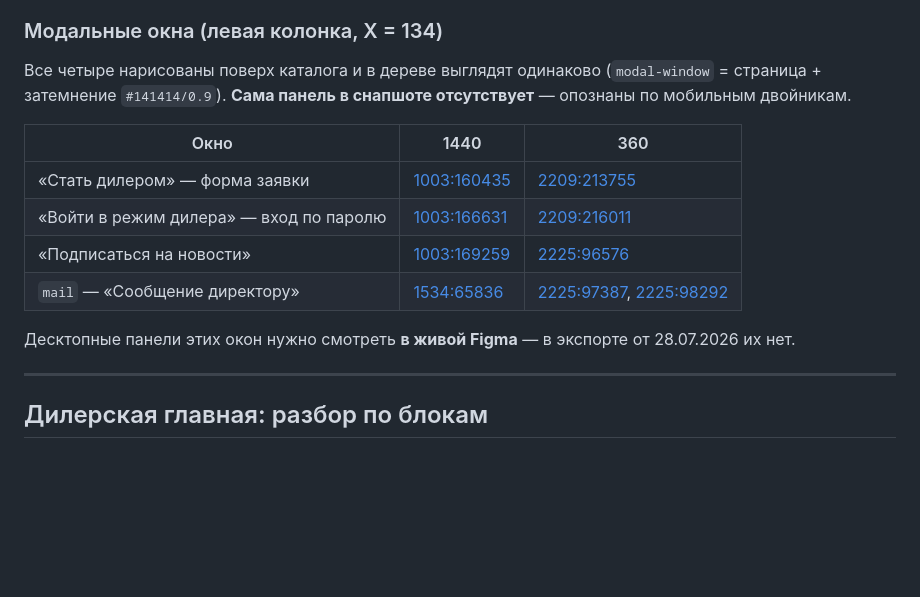
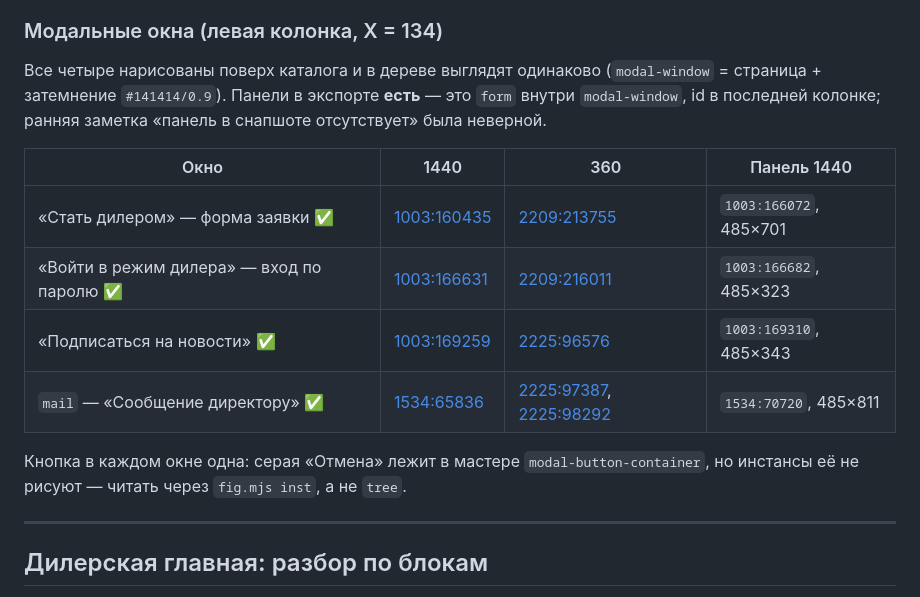
Before and after one commit to olegdev/vivat, a Markdown page: docs/FIGMA-MAP.md, the part around the change. GitHub-like rendering; blank space fills up the shorter version.

```diff
--- a/docs/FIGMA-MAP.md
+++ b/docs/FIGMA-MAP.md
@@ -105,18 +105,20 @@ node scripts/fig.mjs raw  <id>                # symbolOverrides — реальн
 ### Модальные окна (левая колонка, X = 134)
 
 Все четыре нарисованы поверх каталога и в дереве выглядят одинаково
-(`modal-window` = страница + затемнение `#141414/0.9`). **Сама панель в
-снапшоте отсутствует** — опознаны по мобильным двойникам.
+(`modal-window` = страница + затемнение `#141414/0.9`). Панели в экспорте
+**есть** — это `form` внутри `modal-window`, id в последней колонке; ранняя
+заметка «панель в снапшоте отсутствует» была неверной.
 
-| Окно | 1440 | 360 |
-|---|---|---|
-| «Стать дилером» — форма заявки | [1003:160435](https://www.figma.com/design/t7qJcR7KNgLigitQwv3V5T/VIVAT?node-id=1003-160435) | [2209:213755](https://www.figma.com/design/t7qJcR7KNgLigitQwv3V5T/VIVAT?node-id=2209-213755) |
-| «Войти в режим дилера» — вход по паролю | [1003:166631](https://www.figma.com/design/t7qJcR7KNgLigitQwv3V5T/VIVAT?node-id=1003-166631) | [2209:216011](https://www.figma.com/design/t7qJcR7KNgLigitQwv3V5T/VIVAT?node-id=2209-216011) |
-| «Подписаться на новости» | [1003:169259](https://www.figma.com/design/t7qJcR7KNgLigitQwv3V5T/VIVAT?node-id=1003-169259) | [2225:96576](https://www.figma.com/design/t7qJcR7KNgLigitQwv3V5T/VIVAT?node-id=2225-96576) |
-| `mail` — «Сообщение директору» | [1534:65836](https://www.figma.com/design/t7qJcR7KNgLigitQwv3V5T/VIVAT?node-id=1534-65836) | [2225:97387](https://www.figma.com/design/t7qJcR7KNgLigitQwv3V5T/VIVAT?node-id=2225-97387), [2225:98292](https://www.figma.com/design/t7qJcR7KNgLigitQwv3V5T/VIVAT?node-id=2225-98292) |
+| Окно | 1440 | 360 | Панель 1440 |
+|---|---|---|---|
+| «Стать дилером» — форма заявки ✅ | [1003:160435](https://www.figma.com/design/t7qJcR7KNgLigitQwv3V5T/VIVAT?node-id=1003-160435) | [2209:213755](https://www.figma.com/design/t7qJcR7KNgLigitQwv3V5T/VIVAT?node-id=2209-213755) | `1003:166072`, 485×701 |
+| «Войти в режим дилера» — вход по паролю ✅ | [1003:166631](https://www.figma.com/design/t7qJcR7KNgLigitQwv3V5T/VIVAT?node-id=1003-166631) | [2209:216011](https://www.figma.com/design/t7qJcR7KNgLigitQwv3V5T/VIVAT?node-id=2209-216011) | `1003:166682`, 485×323 |
+| «Подписаться на новости» ✅ | [1003:169259](https://www.figma.com/design/t7qJcR7KNgLigitQwv3V5T/VIVAT?node-id=1003-169259) | [2225:96576](https://www.figma.com/design/t7qJcR7KNgLigitQwv3V5T/VIVAT?node-id=2225-96576) | `1003:169310`, 485×343 |
+| `mail` — «Сообщение директору» ✅ | [1534:65836](https://www.figma.com/design/t7qJcR7KNgLigitQwv3V5T/VIVAT?node-id=1534-65836) | [2225:97387](https://www.figma.com/design/t7qJcR7KNgLigitQwv3V5T/VIVAT?node-id=2225-97387), [2225:98292](https://www.figma.com/design/t7qJcR7KNgLigitQwv3V5T/VIVAT?node-id=2225-98292) | `1534:70720`, 485×811 |
 
-Десктопные панели этих окон нужно смотреть **в живой Figma** — в экспорте от
-28.07.2026 их нет.
+Кнопка в каждом окне одна: серая «Отмена» лежит в мастере
+`modal-button-container`, но инстансы её не рисуют — читать через
+`fig.mjs inst`, а не `tree`.
 
 ---
 
```
Also changed, not shown: BACKLOG.md (+20 -2 lines), CLAUDE.md (+44 -1 lines).
